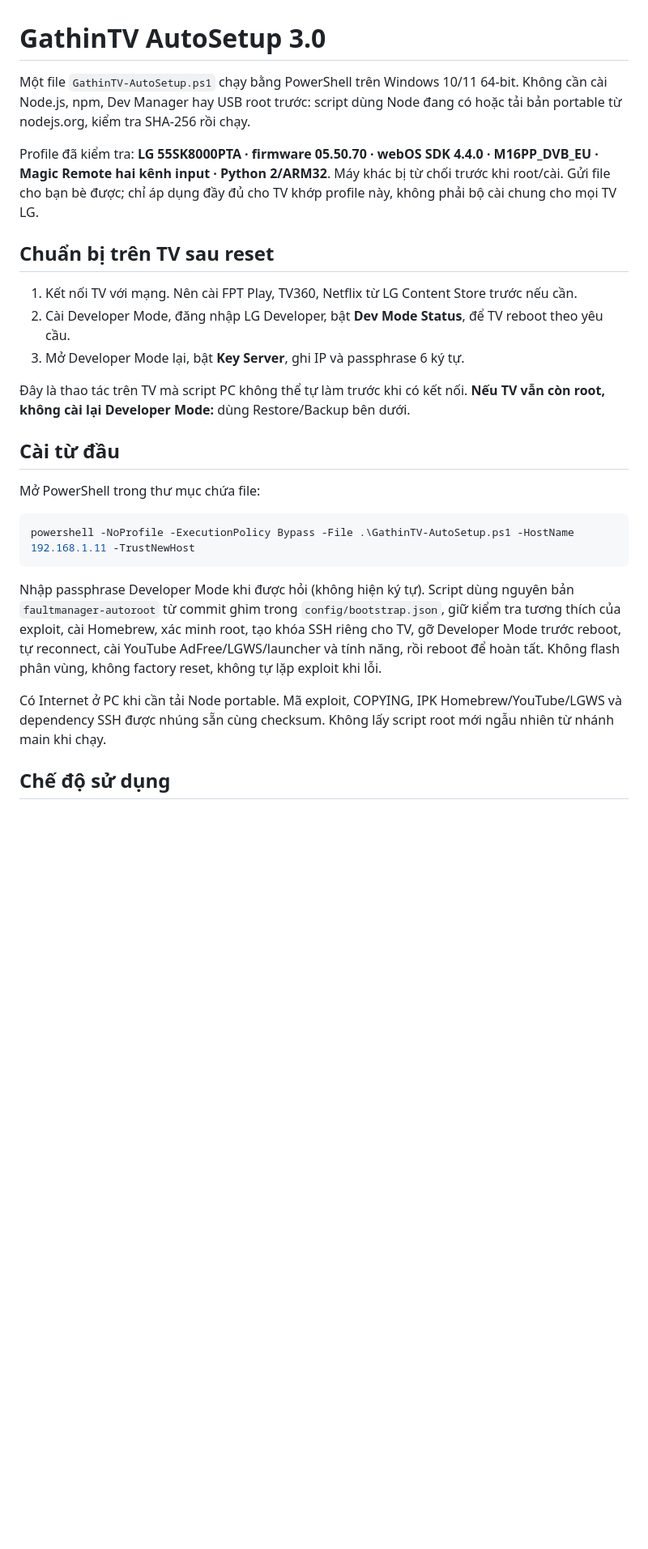
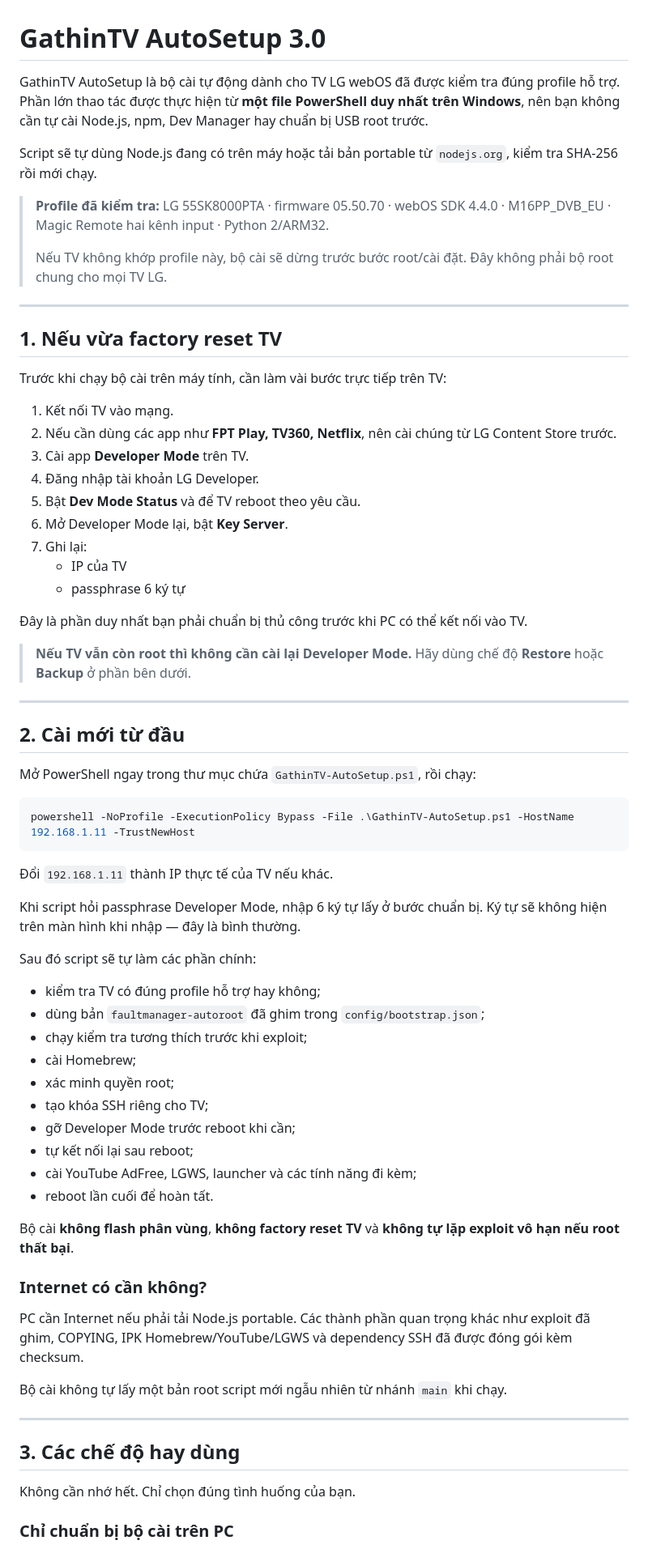
Before and after one commit to twentykhz/macosLG, a Markdown page: README.md, the part around one of its changes. Shown at 81% size. Drawn GitHub-style; blank space fills up the shorter version.

````diff
--- a/README.md
+++ b/README.md
@@ -1,27 +1,73 @@
 # GathinTV AutoSetup 3.0
 
-Một file `GathinTV-AutoSetup.ps1` chạy bằng PowerShell trên Windows 10/11 64-bit. Không cần cài Node.js, npm, Dev Manager hay USB root trước: script dùng Node đang có hoặc tải bản portable từ nodejs.org, kiểm tra SHA-256 rồi chạy.
+GathinTV AutoSetup là bộ cài tự động dành cho TV LG webOS đã được kiểm tra đúng profile hỗ trợ. Phần lớn thao tác được thực hiện từ **một file PowerShell duy nhất trên Windows**, nên bạn không cần tự cài Node.js, npm, Dev Manager hay chuẩn bị USB root trước.
 
-Profile đã kiểm tra: **LG 55SK8000PTA · firmware 05.50.70 · webOS SDK 4.4.0 · M16PP_DVB_EU · Magic Remote hai kênh input · Python 2/ARM32**. Máy khác bị từ chối trước khi root/cài. Gửi file cho bạn bè được; chỉ áp dụng đầy đủ cho TV khớp profile này, không phải bộ cài chung cho mọi TV LG.
+Script sẽ tự dùng Node.js đang có trên máy hoặc tải bản portable từ `nodejs.org`, kiểm tra SHA-256 rồi mới chạy.
 
-## Chuẩn bị trên TV sau reset
+> **Profile đã kiểm tra:** LG 55SK8000PTA · firmware 05.50.70 · webOS SDK 4.4.0 · M16PP_DVB_EU · Magic Remote hai kênh input · Python 2/ARM32.
+>
+> Nếu TV không khớp profile này, bộ cài sẽ dừng trước bước root/cài đặt. Đây không phải bộ root chung cho mọi TV LG.
 
-1. Kết nối TV với mạng. Nên cài FPT Play, TV360, Netflix từ LG Content Store trước nếu cần.
-2. Cài Developer Mode, đăng nhập LG Developer, bật **Dev Mode Status**, để TV reboot theo yêu cầu.
-3. Mở Developer Mode lại, bật **Key Server**, ghi IP và passphrase 6 ký tự.
+---
 
-Đây là thao tác trên TV mà script PC không thể tự làm trước khi có kết nối. **Nếu TV vẫn còn root, không cài lại Developer Mode:** dùng Restore/Backup bên dưới.
+## 1. Nếu vừa factory reset TV
 
-## Cài từ đầu
+Trước khi chạy bộ cài trên máy tính, cần làm vài bước trực tiếp trên TV:
 
-Mở PowerShell trong thư mục chứa file:
+1. Kết nối TV vào mạng.
+2. Nếu cần dùng các app như **FPT Play, TV360, Netflix**, nên cài chúng từ LG Content Store trước.
+3. Cài app **Developer Mode** trên TV.
+4. Đăng nhập tài khoản LG Developer.
+5. Bật **Dev Mode Status** và để TV reboot theo yêu cầu.
+6. Mở Developer Mode lại, bật **Key Server**.
+7. Ghi lại:
+   - IP của TV
+   - passphrase 6 ký tự
+
+Đây là phần duy nhất bạn phải chuẩn bị thủ công trước khi PC có thể kết nối vào TV.
+
+> **Nếu TV vẫn còn root thì không cần cài lại Developer Mode.** Hãy dùng chế độ **Restore** hoặc **Backup** ở phần bên dưới.
+
+---
+
+## 2. Cài mới từ đầu
+
+Mở PowerShell ngay trong thư mục chứa `GathinTV-AutoSetup.ps1`, rồi chạy:
 
 ```powershell
 powershell -NoProfile -ExecutionPolicy Bypass -File .\GathinTV-AutoSetup.ps1 -HostName 192.168.1.11 -TrustNewHost
 ```
 
-Nhập passphrase Developer Mode khi được hỏi (không hiện ký tự). Script dùng nguyên bản `faultmanager-autoroot` từ commit ghim trong `config/bootstrap.json`, giữ kiểm tra tương thích của exploit, cài Homebrew, xác minh root, tạo khóa SSH riêng cho TV, gỡ Developer Mode trước reboot, tự reconnect, cài YouTube AdFree/LGWS/launcher và tính năng, rồi reboot để hoàn tất. Không flash phân vùng, không factory reset, không tự lặp exploit khi lỗi.
+Đổi `192.168.1.11` thành IP thực tế của TV nếu khác.
 
-Có Internet ở PC khi cần tải Node portable. Mã exploit, COPYING, IPK Homebrew/YouTube/LGWS và dependency SSH được nhúng sẵn cùng checksum. Không lấy script root mới ngẫu nhiên từ nhánh main khi chạy.
+Khi script hỏi passphrase Developer Mode, nhập 6 ký tự lấy ở bước chuẩn bị. Ký tự sẽ không hiện trên màn hình khi nhập — đây là bình thường.
 
-## Chế độ sử dụng
+Sau đó script sẽ tự làm các phần chính:
+
+- kiểm tra TV có đúng profile hỗ trợ hay không;
+- dùng bản `faultmanager-autoroot` đã ghim trong `config/bootstrap.json`;
+- chạy kiểm tra tương thích trước khi exploit;
+- cài Homebrew;
+- xác minh quyền root;
+- tạo khóa SSH riêng cho TV;
+- gỡ Developer Mode trước reboot khi cần;
+- tự kết nối lại sau reboot;
+- cài YouTube AdFree, LGWS, launcher và các tính năng đi kèm;
+- reboot lần cuối để hoàn tất.
+
+Bộ cài **không flash phân vùng**, **không factory reset TV** và **không tự lặp exploit vô hạn nếu root thất bại**.
+
+### Internet có cần không?
+
+PC cần Internet nếu phải tải Node.js portable. Các thành phần quan trọng khác như exploit đã ghim, COPYING, IPK Homebrew/YouTube/LGWS và dependency SSH đã được đóng gói kèm checksum.
+
+Bộ cài không tự lấy một bản root script mới ngẫu nhiên từ nhánh `main` khi chạy.
+
+---
+
+## 3. Các chế độ hay dùng
+
+Không cần nhớ hết. Chỉ chọn đúng tình huống của bạn.
+
+### Chỉ chuẩn bị bộ cài trên PC
+
````
Also changed, not shown: other parts of README.md (+318 -30 lines).
